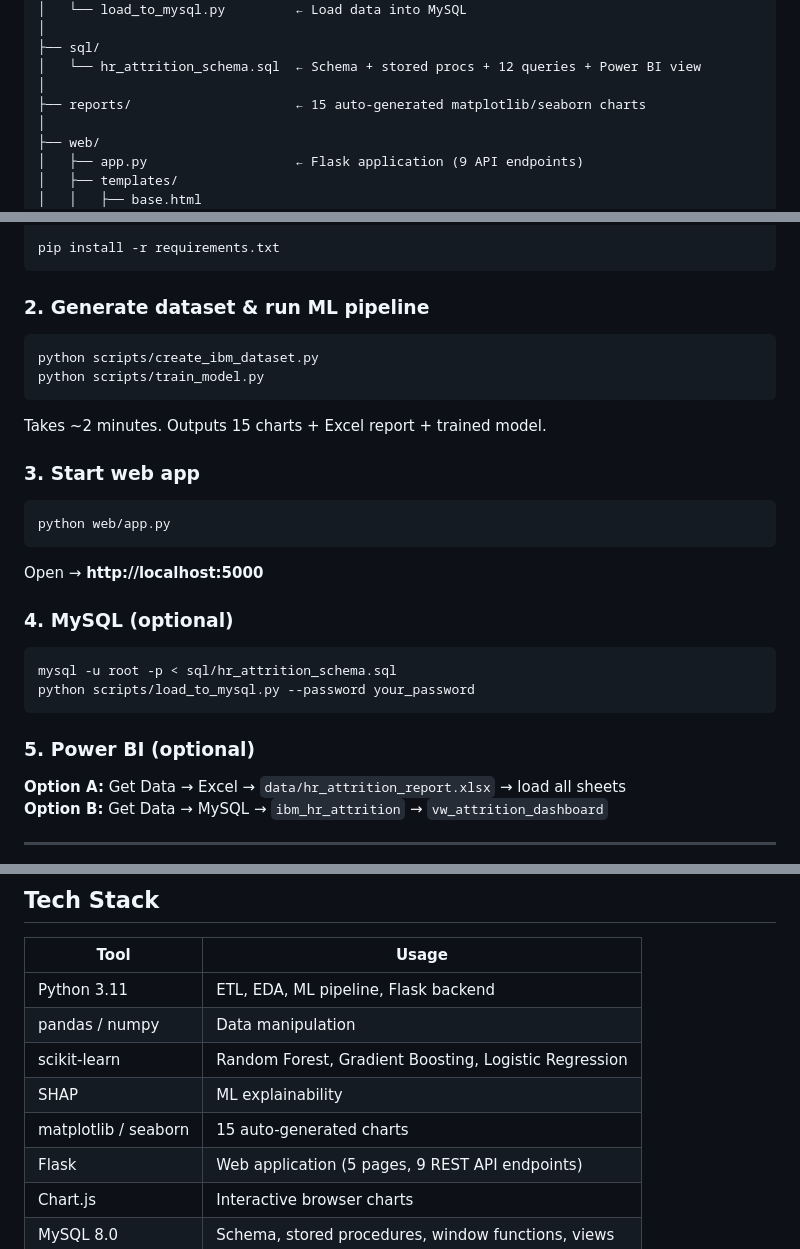
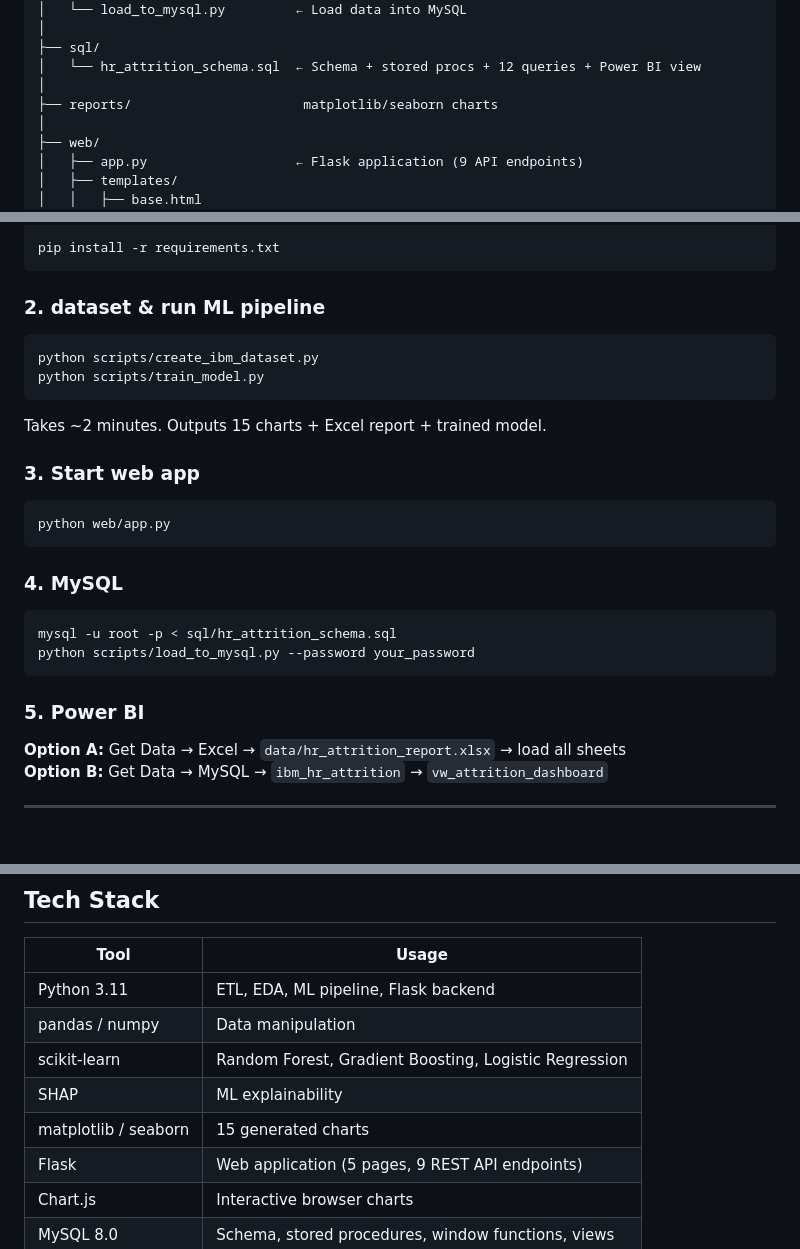
Before and after one commit to KhushiM-08/Ibm-hr-attrition-analytics, a Markdown page: Ibm-hr-attrition-analytics/README.md, 3 parts joined by grey strips. Rendered like a GitHub page; blank space fills up the shorter version.

````diff
--- a/Ibm-hr-attrition-analytics/README.md
+++ b/Ibm-hr-attrition-analytics/README.md
@@ -49,7 +48,7 @@ hr-attrition/
 ├── sql/
 │   └── hr_attrition_schema.sql  ← Schema + stored procs + 12 queries + Power BI view
 │
-├── reports/                     ← 15 auto-generated matplotlib/seaborn charts
+├── reports/                      matplotlib/seaborn charts
 │
 ├── web/
 │   ├── app.py                   ← Flask application (9 API endpoints)
@@ -86,7 +85,7 @@ venv\Scripts\activate          # Windows
 pip install -r requirements.txt
 ```
 
-### 2. Generate dataset & run ML pipeline
+### 2.  dataset & run ML pipeline
 
 ```bash
 python scripts/create_ibm_dataset.py
@@ -101,16 +100,15 @@ Takes ~2 minutes. Outputs 15 charts + Excel report + trained model.
 python web/app.py
 ```
 
-Open → **http://localhost:5000**
 
-### 4. MySQL (optional)
+### 4. MySQL
 
 ```bash
 mysql -u root -p < sql/hr_attrition_schema.sql
 python scripts/load_to_mysql.py --password your_password
 ```
 
-### 5. Power BI (optional)
+### 5. Power BI
 
 **Option A:** Get Data → Excel → `data/hr_attrition_report.xlsx` → load all sheets
 **Option B:** Get Data → MySQL → `ibm_hr_attrition` → `vw_attrition_dashboard`
@@ -125,7 +123,7 @@ python scripts/load_to_mysql.py --password your_password
 | pandas / numpy | Data manipulation |
 | scikit-learn | Random Forest, Gradient Boosting, Logistic Regression |
 | SHAP | ML explainability |
-| matplotlib / seaborn | 15 auto-generated charts |
+| matplotlib / seaborn | 15 generated charts |
 | Flask | Web application (5 pages, 9 REST API endpoints) |
 | Chart.js | Interactive browser charts |
 | MySQL 8.0 | Schema, stored procedures, window functions, views |
````
Also changed, not shown: other parts of Ibm-hr-attrition-analytics/README.md (+0 -1 lines).
